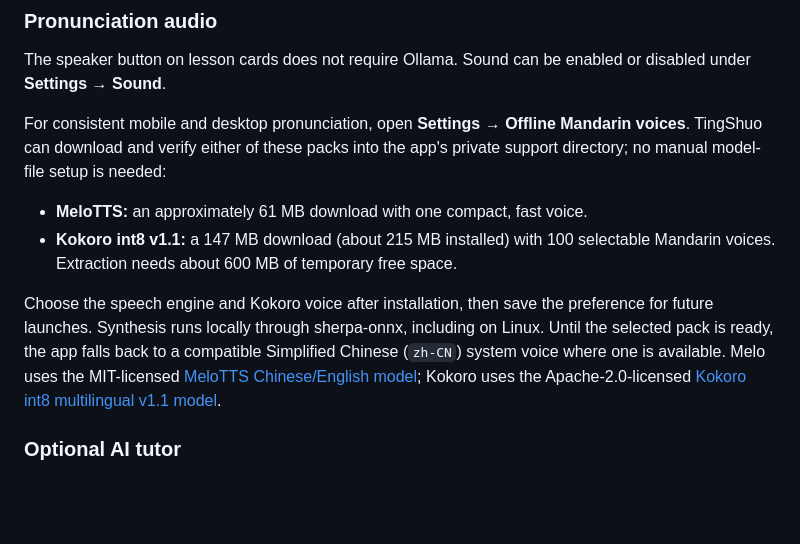
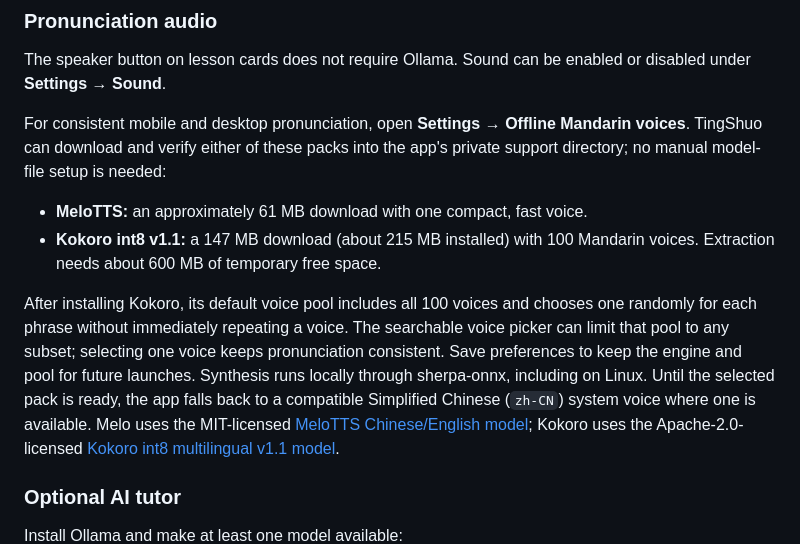
Before and after one commit to llee05/my-language-app, a Markdown page: README.md, the part around the change. Drawn GitHub-style; blank space fills up the shorter version.

Commit message:
docs: explain random Kokoro voice pools

```diff
--- a/README.md
+++ b/README.md
@@ -93,13 +93,15 @@ the app's private support directory; no manual model-file setup is needed:
 
 - **MeloTTS:** an approximately 61 MB download with one compact, fast voice.
 - **Kokoro int8 v1.1:** a 147 MB download (about 215 MB installed) with 100
-  selectable Mandarin voices. Extraction needs about 600 MB of temporary free
-  space.
+  Mandarin voices. Extraction needs about 600 MB of temporary free space.
 
-Choose the speech engine and Kokoro voice after installation, then save the
-preference for future launches. Synthesis runs locally through sherpa-onnx,
-including on Linux. Until the selected pack is ready, the app falls back to a
-compatible Simplified Chinese (`zh-CN`) system voice where one is available.
+After installing Kokoro, its default voice pool includes all 100 voices and
+chooses one randomly for each phrase without immediately repeating a voice.
+The searchable voice picker can limit that pool to any subset; selecting one
+voice keeps pronunciation consistent. Save preferences to keep the engine and
+pool for future launches. Synthesis runs locally through sherpa-onnx, including
+on Linux. Until the selected pack is ready, the app falls back to a compatible
+Simplified Chinese (`zh-CN`) system voice where one is available.
 Melo uses the MIT-licensed
 [MeloTTS Chinese/English model](https://huggingface.co/csukuangfj/vits-melo-tts-zh_en);
 Kokoro uses the Apache-2.0-licensed
```
